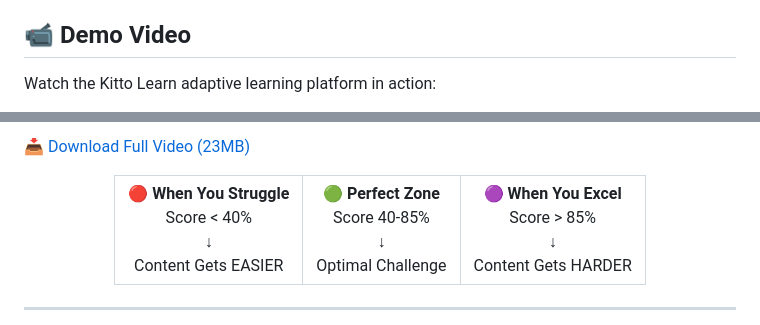
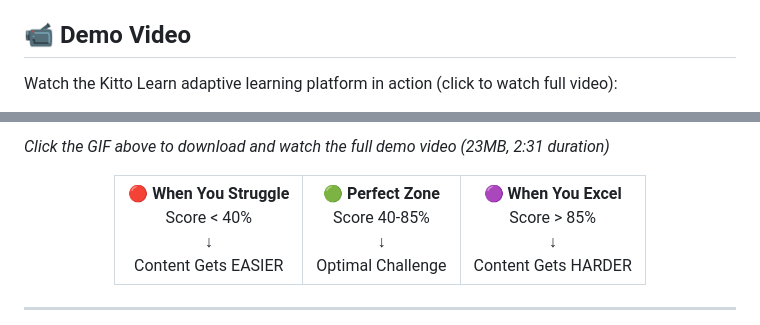
Before and after one commit to kittohq/kitto, a Markdown page: README.md, 2 parts joined by grey strips. GitHub-like rendering.

Commit message:
Make GIF clickable to open full video

```diff
--- a/README.md
+++ b/README.md
@@ -12,5 +12,5 @@
 
 ## 📹 Demo Video
 
-Watch the Kitto Learn adaptive learning platform in action:
+Watch the Kitto Learn adaptive learning platform in action (click to watch full video):
 
@@ -18,5 +18,5 @@ Watch the Kitto Learn adaptive learning platform in action:
 
-[📥 Download Full Video (23MB)](https://github.com/kittohq/kitto/raw/main/assets/kitto-learn-full-demo.mp4)
+*Click the GIF above to download and watch the full demo video (23MB, 2:31 duration)*
 
 <div align="center">
   <table>
```
Also changed, not shown: other parts of README.md (+1 -1 lines).
